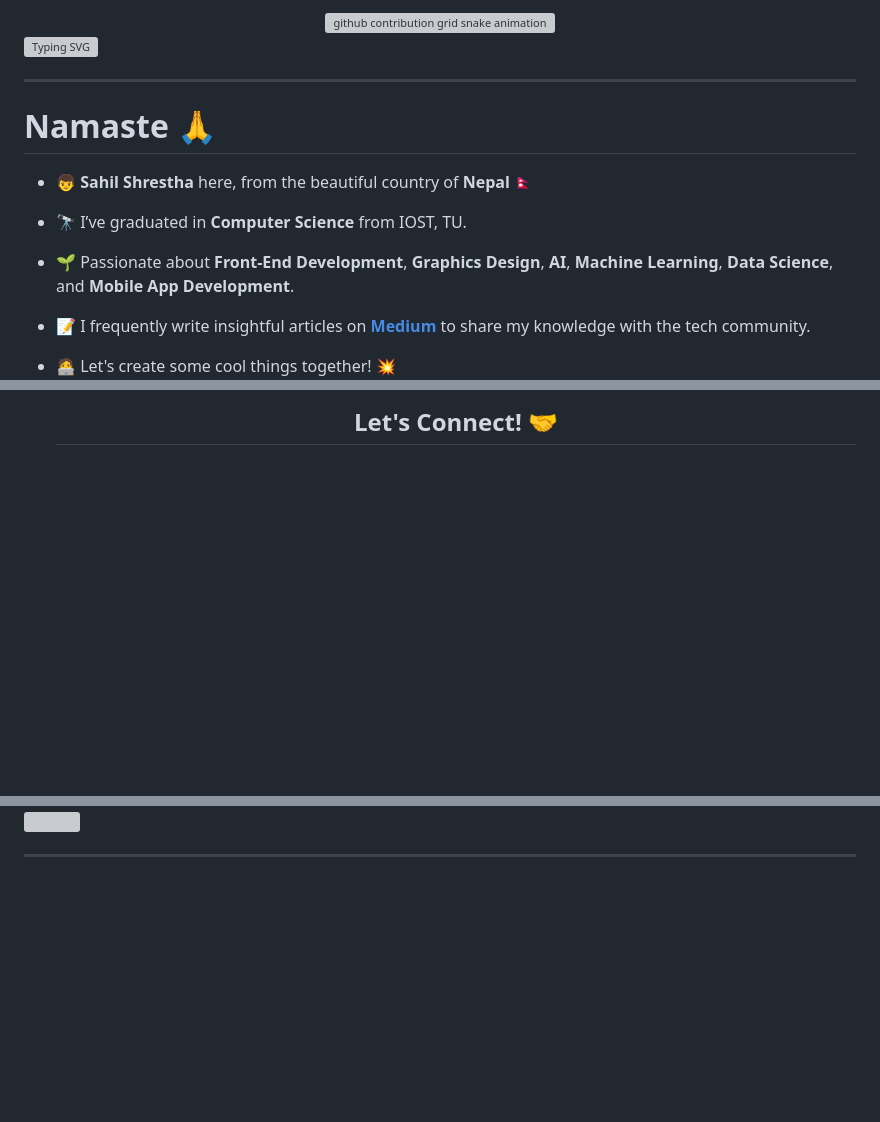
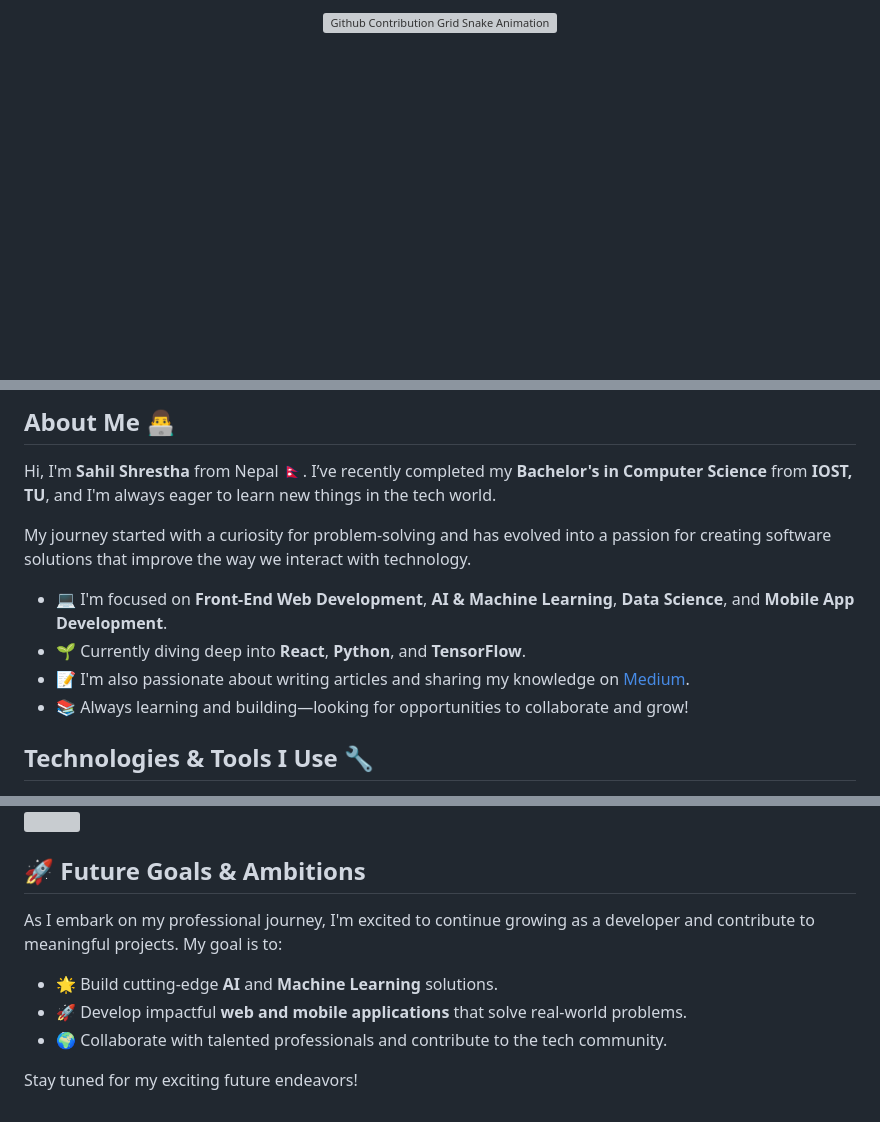
Before and after one commit to sahilian/sahilian, a Markdown page: README.md, 3 parts joined by grey strips. GitHub-like rendering; blank space fills up the shorter version; grey boxes are pictures that could not be loaded.

```diff
--- a/README.md
+++ b/README.md
@@ -12,37 +11,10 @@
 <div align="center">
- <picture>
-  <source
-    media="(prefers-color-scheme: dark)"
-    srcset="https://raw.githubusercontent.com/platane/snk/output/github-contribution-grid-snake-dark.svg"
-  />
-  <source
-    media="(prefers-color-scheme: light)"
-    srcset="https://raw.githubusercontent.com/platane/snk/output/github-contribution-grid-snake.svg"
-  />
-  <img
-    alt="github contribution grid snake animation"
-    src="https://raw.githubusercontent.com/platane/snk/output/github-contribution-grid-snake.svg"
-  />
-</picture>
+  <picture>
+    <source media="(prefers-color-scheme: dark)" srcset="https://raw.githubusercontent.com/platane/snk/output/github-contribution-grid-snake-dark.svg"/>
+    <source media="(prefers-color-scheme: light)" srcset="https://raw.githubusercontent.com/platane/snk/output/github-contribution-grid-snake.svg"/>
+    <img alt="Github Contribution Grid Snake Animation" src="https://raw.githubusercontent.com/platane/snk/output/github-contribution-grid-snake.svg"/>
+  </picture>
 </div>
 
-[![Typing SVG](https://readme-typing-svg.herokuapp.com?font=Robot-Bold&size=30&color=00e0df&center=true&vCenter=true&width=900&height=110&lines=Computer+Enthusiast;Computer+Science+Graduate;AI+and+Web+Dev+Enthusiast)](https://git.io/typing-svg)
-
-<!--Intro start-->
-***********************************
-# Namaste 🙏
-
-- 👦 **Sahil Shrestha** here, from the beautiful country of **Nepal** 🇳🇵
-
-- 🔭 I’ve graduated in **Computer Science** from IOST, TU.
-
-- 🌱 Passionate about **Front-End Development**, **Graphics Design**, **AI**, **Machine Learning**, **Data Science**, and **Mobile App Development**.
-
-- 📝 I frequently write insightful articles on **[Medium](https://sahilistic.medium.com/)** to share my knowledge with the tech community.
-
-- 🧑‍💻 Let's create some cool things together! 💥
-
-<!--Intro end-->
-
-<!--- stats & Trophy (start) -->
+<!-- Typing Effect -->
 <p align="center">
@@ -90,9 +23,17 @@
   </a>
 </p>
 
-<!-- Connect with me -->
-<!--h2 without bottom border-->
-<div id="user-content-toc">
-  <ul align="center">
-    <summary><h2 style="display: inline-block">Let's Connect! 🤝</h2></summary>
-  </ul>
+<!-- Introduction Section -->
+## About Me 👨‍💻
+
+Hi, I'm **Sahil Shrestha** from Nepal 🇳🇵. I’ve recently completed my **Bachelor's in Computer Science** from **IOST, TU**, and I'm always eager to learn new things in the tech world.
+
+My journey started with a curiosity for problem-solving and has evolved into a passion for creating software solutions that improve the way we interact with technology.
+
+- 💻 I'm focused on **Front-End Web Development**, **AI & Machine Learning**, **Data Science**, and **Mobile App Development**.
+- 🌱 Currently diving deep into **React**, **Python**, and **TensorFlow**.
+- 📝 I'm also passionate about writing articles and sharing my knowledge on [Medium](https://sahilistic.medium.com/).
+- 📚 Always learning and building—looking for opportunities to collaborate and grow!
+
+## Technologies & Tools I Use 🔧
+
@@ -117,3 +83,11 @@
 <img src="https://user-images.githubusercontent.com/73097560/115834477-dbab4500-a447-11eb-908a-139a6edaec5c.gif">
 
------------------------------------
+## 🚀 Future Goals & Ambitions
+
+As I embark on my professional journey, I'm excited to continue growing as a developer and contribute to meaningful projects. My goal is to:
+
+- 🌟 Build cutting-edge **AI** and **Machine Learning** solutions.
+- 🚀 Develop impactful **web and mobile applications** that solve real-world problems.
+- 🌍 Collaborate with talented professionals and contribute to the tech community.
+
+Stay tuned for my exciting future endeavors!
```
Also changed, not shown: other parts of README.md (+49 -64 lines).
